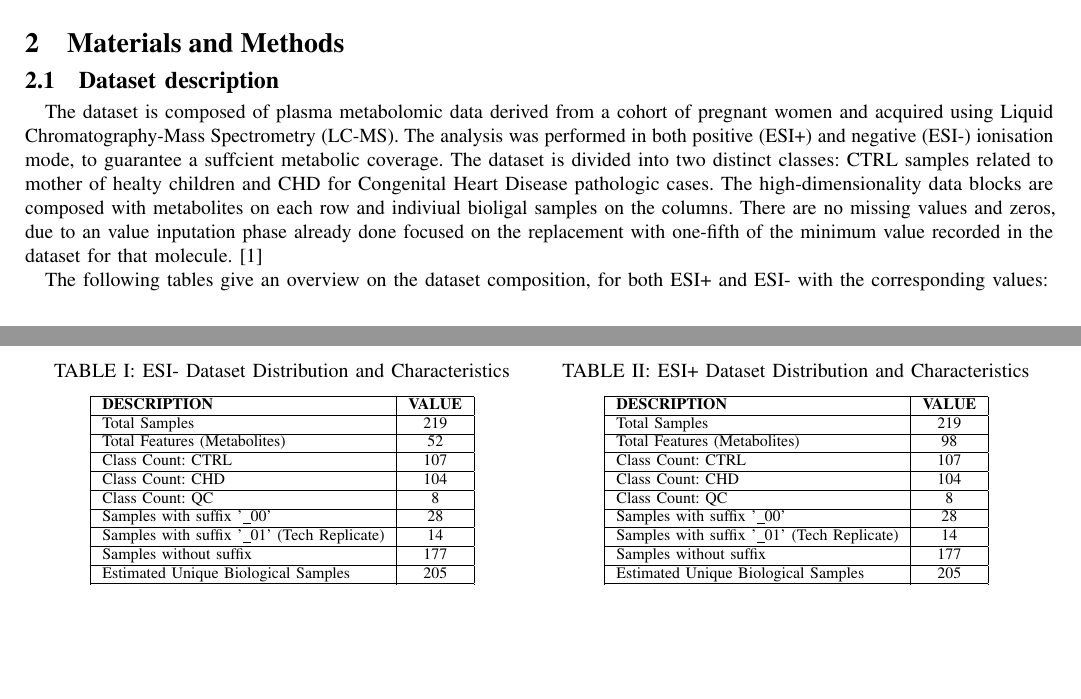
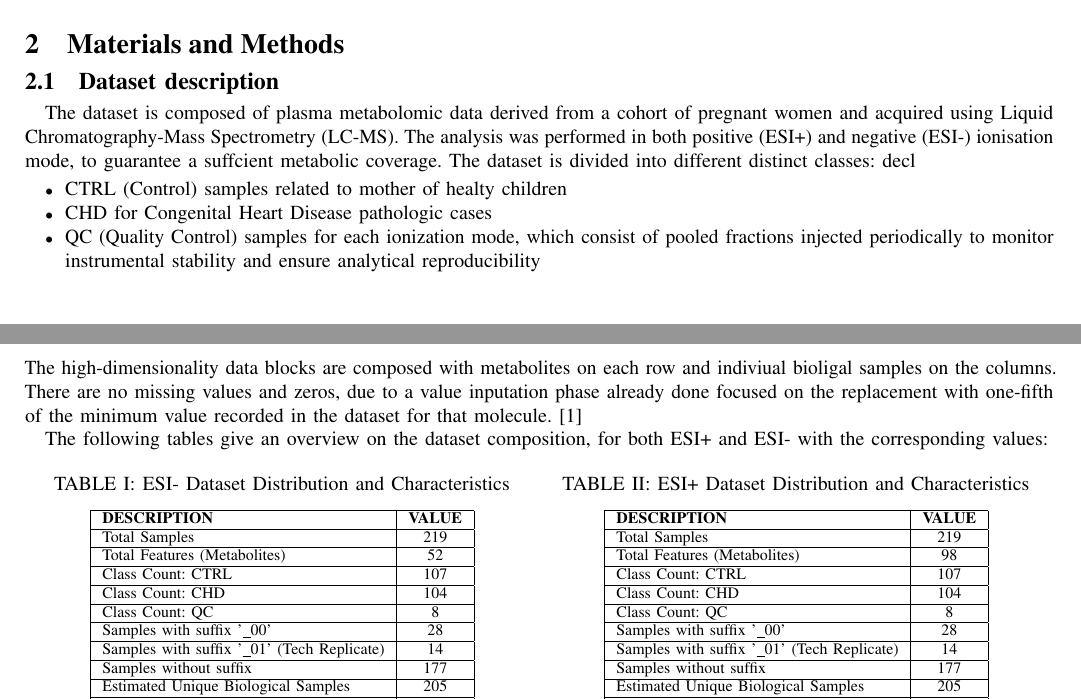
Before and after one commit to CarmineVardy/AIOD_project, a LaTeX paper (AIOD_project/report/AIOD_report.tex): two parts of pages 3 and 4 of 13, joined at a grey line, cut so that both start at the same text, the shorter picture padded with empty space. Compiled offline with pdfLaTeX.

Commit message:
Minor latex changes

```diff
--- a/AIOD_project/report/AIOD_report.tex
+++ b/AIOD_project/report/AIOD_report.tex
@@ -210,9 +210,14 @@ Ultimately, the machine learning models were emloyed to determine and discrimina
 
 \subsection{Dataset description}
 The dataset is composed of plasma metabolomic data derived from a cohort of pregnant women and acquired using Liquid Chromatography-Mass Spectrometry (LC-MS). The analysis was performed in both positive  (ESI+)  and  negative  (ESI-)  ionisation  mode, to guarantee a suffcient metabolic coverage.
-The dataset is divided into two distinct classes: CTRL samples related to mother of healty children and CHD for Congenital Heart Disease pathologic cases.
+The dataset is divided into different distinct classes:
+\begin{itemize}[decl]
+	\item CTRL (Control) samples related to mother of healty children
+	\item CHD for Congenital Heart Disease pathologic cases
+	\item QC (Quality Control) samples for each ionization mode, which consist of pooled fractions injected periodically to monitor instrumental stability and ensure analytical reproducibility
+\end{itemize}
 The high-dimensionality data blocks are composed with metabolites on each row and indiviual bioligal samples on the columns.
-There are no missing values and zeros, due to an value inputation phase already done focused on the replacement with one-fifth of the minimum value recorded in the dataset for that molecule.
+There are no missing values and zeros, due to a value inputation phase already done focused on the replacement with one-fifth of the minimum value recorded in the dataset for that molecule.
 \cite{CHD}
 
 The following tables give an overview on the dataset composition, for both ESI+ and ESI- with the corresponding values:
```
